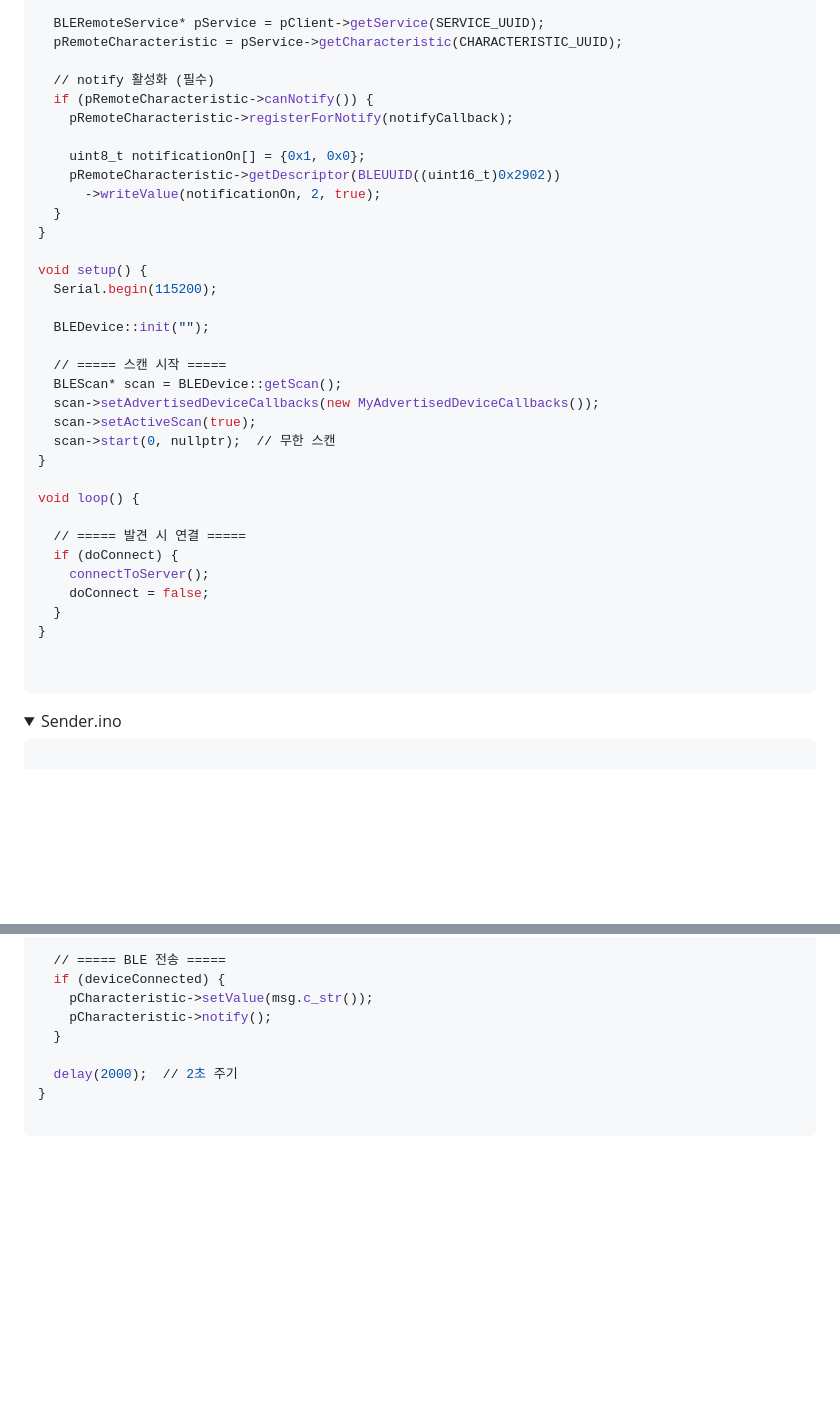
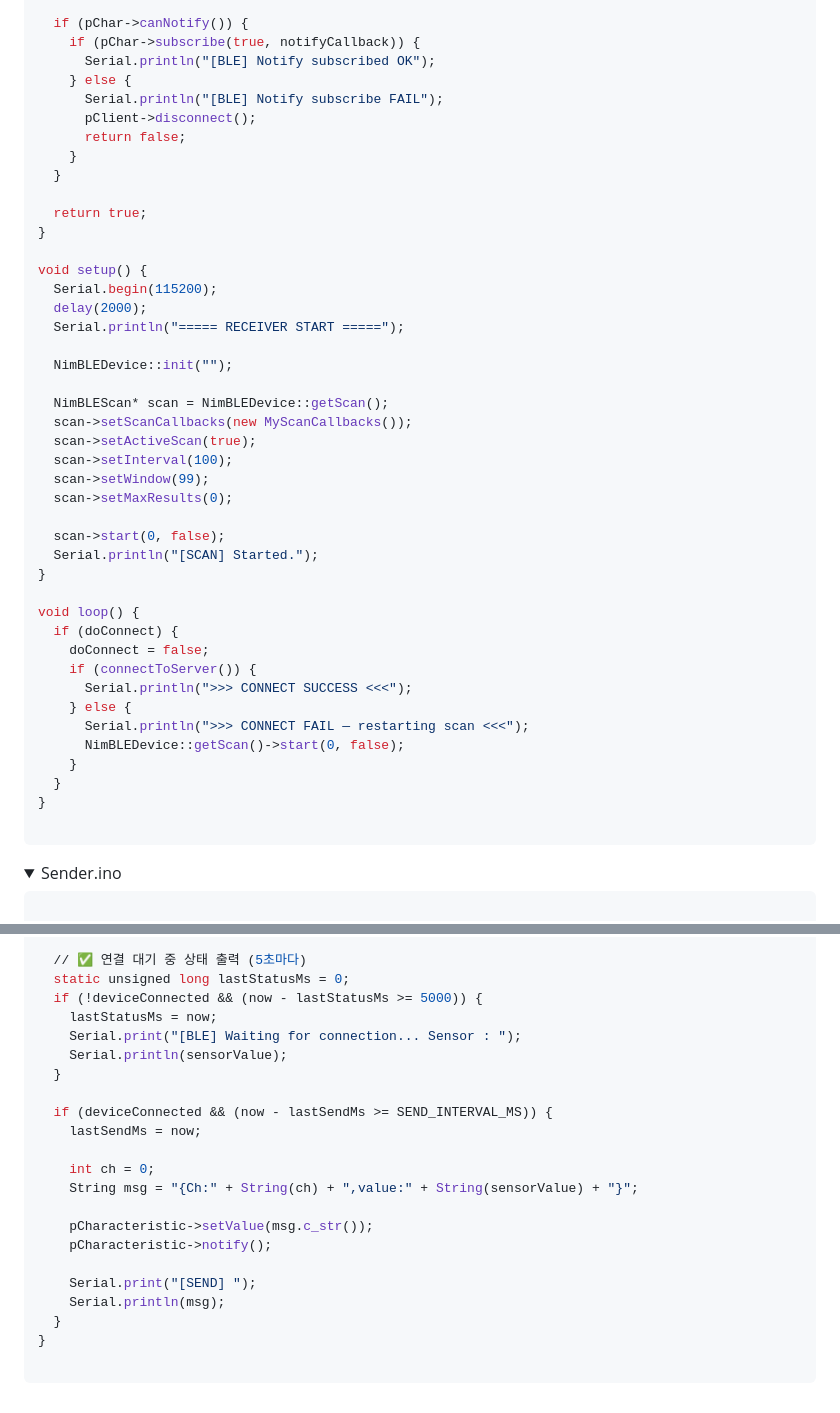
Before and after one commit to shirohebiui/ESP32_PROJECT, a Markdown page: docs/ESP32_tutorial.md, 2 parts joined by grey strips. GitHub-like rendering; folded sections open; blank space fills up the shorter version.

````diff
--- a/docs/ESP32_tutorial.md
+++ b/docs/ESP32_tutorial.md
@@ -91,38 +130,46 @@ void connectToServer() {
 
-  BLERemoteService* pService = pClient->getService(SERVICE_UUID);
-  pRemoteCharacteristic = pService->getCharacteristic(CHARACTERISTIC_UUID);
+  if (pChar->canNotify()) {
+    if (pChar->subscribe(true, notifyCallback)) {
+      Serial.println("[BLE] Notify subscribed OK");
+    } else {
+      Serial.println("[BLE] Notify subscribe FAIL");
+      pClient->disconnect();
+      return false;
+    }
+  }
 
-  // notify 활성화 (필수)
-  if (pRemoteCharacteristic->canNotify()) {
-    pRemoteCharacteristic->registerForNotify(notifyCallback);
-
-    uint8_t notificationOn[] = {0x1, 0x0};
-    pRemoteCharacteristic->getDescriptor(BLEUUID((uint16_t)0x2902))
-      ->writeValue(notificationOn, 2, true);
-  }
+  return true;
 }
 
 void setup() {
   Serial.begin(115200);
+  delay(2000);
+  Serial.println("===== RECEIVER START =====");
 
-  BLEDevice::init("");
+  NimBLEDevice::init("");
 
-  // ===== 스캔 시작 =====
-  BLEScan* scan = BLEDevice::getScan();
-  scan->setAdvertisedDeviceCallbacks(new MyAdvertisedDeviceCallbacks());
+  NimBLEScan* scan = NimBLEDevice::getScan();
+  scan->setScanCallbacks(new MyScanCallbacks());
   scan->setActiveScan(true);
-  scan->start(0, nullptr);  // 무한 스캔
+  scan->setInterval(100);
+  scan->setWindow(99);
+  scan->setMaxResults(0);
+
+  scan->start(0, false);
+  Serial.println("[SCAN] Started.");
 }
 
 void loop() {
-
-  // ===== 발견 시 연결 =====
   if (doConnect) {
-    connectToServer();
     doConnect = false;
+    if (connectToServer()) {
+      Serial.println(">>> CONNECT SUCCESS <<<");
+    } else {
+      Serial.println(">>> CONNECT FAIL — restarting scan <<<");
+      NimBLEDevice::getScan()->start(0, false);
+    }
   }
 }
-
 
 ```
 </details>
@@ -202,11 +275,24 @@ void loop() {
 
-  // ===== BLE 전송 =====
-  if (deviceConnected) {
+  // ✅ 연결 대기 중 상태 출력 (5초마다)
+  static unsigned long lastStatusMs = 0;
+  if (!deviceConnected && (now - lastStatusMs >= 5000)) {
+    lastStatusMs = now;
+    Serial.print("[BLE] Waiting for connection... Sensor : ");
+    Serial.println(sensorValue);
+  }
+
+  if (deviceConnected && (now - lastSendMs >= SEND_INTERVAL_MS)) {
+    lastSendMs = now;
+
+    int ch = 0;
+    String msg = "{Ch:" + String(ch) + ",value:" + String(sensorValue) + "}";
+
     pCharacteristic->setValue(msg.c_str());
     pCharacteristic->notify();
+
+    Serial.print("[SEND] ");
+    Serial.println(msg);
   }
-
-  delay(2000);  // 2초 주기
 }
 
 ```
````
Also changed, not shown: other parts of docs/ESP32_tutorial.md (+133 -68 lines).
